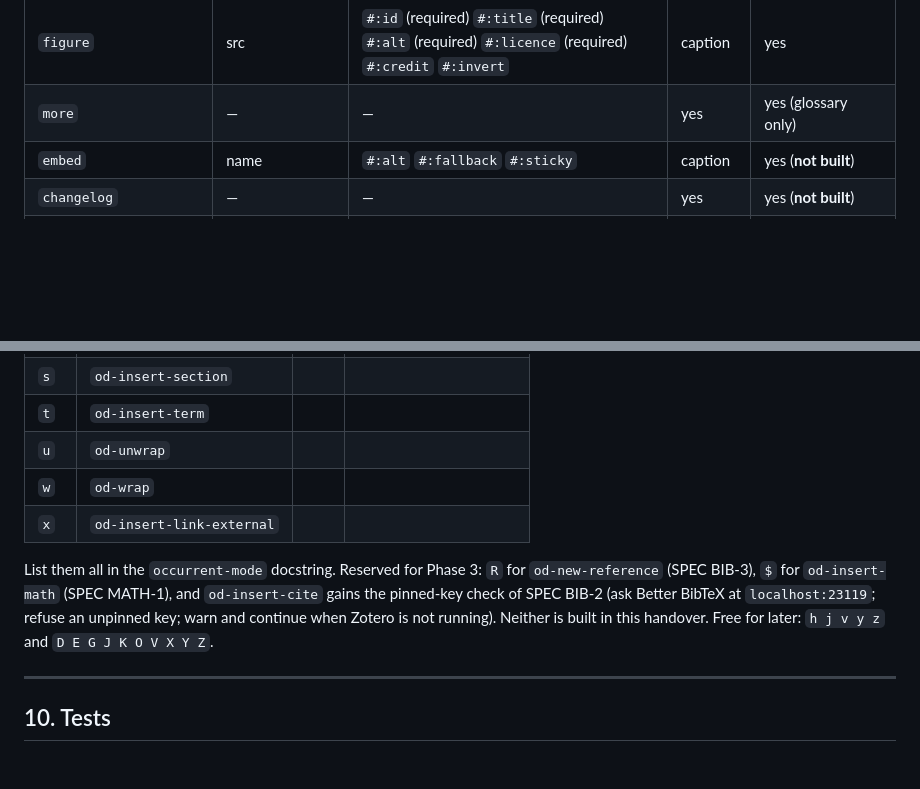
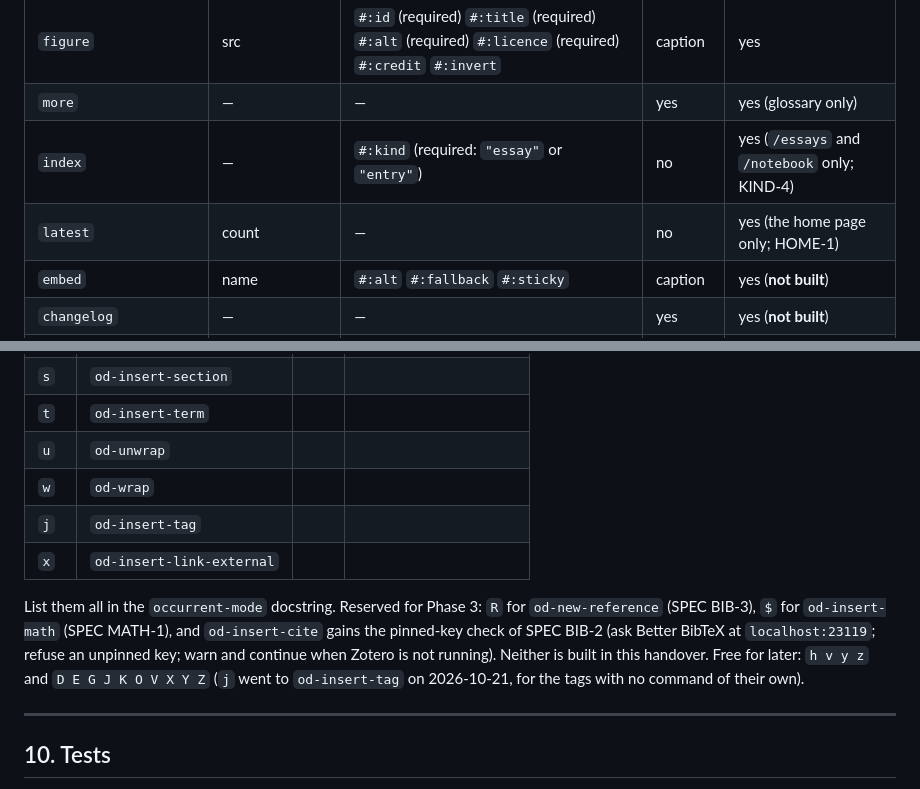
Before and after one commit to occurrent-development/site, a Markdown page: HANDOVER-EMACS.md, 2 parts joined by grey strips. GitHub-like rendering; blank space fills up the shorter version.

Commit message:
SPEC §16 and HANDOVER-EMACS: od-insert-tag on C-c o j; index and latest in the vocabulary
Co-Authored-By: Claude Opus 5.5 <noreply@anthropic.com>

```diff
--- a/HANDOVER-EMACS.md
+++ b/HANDOVER-EMACS.md
@@ -62,6 +62,8 @@ The highlighter, the completer and the checker all read **one table**, `od-vocab
 | `sort-key` | value | — | yes | no |
 | `figure` | src | `#:id` (required) `#:title` (required) `#:alt` (required) `#:licence` (required) `#:credit` `#:invert` | caption | yes |
 | `more` | — | — | yes | yes (glossary only) |
+| `index` | — | `#:kind` (required: `"essay"` or `"entry"`) | no | yes (`/essays` and `/notebook` only; KIND-4) |
+| `latest` | count | — | no | yes (the home page only; HOME-1) |
 | `embed` | name | `#:alt` `#:fallback` `#:sticky` | caption | yes (**not built**) |
 | `changelog` | — | — | yes | yes (**not built**) |
 | `m` | — | `#:display` | TeX source | no (**not built**; Phase 3, SPEC MATH-1) |
@@ -283,9 +285,10 @@ Nothing else. `occurrent-mode-hook` is where Ryan adds `flyspell-mode`, `visual-
 | `t` | `od-insert-term` | | |
 | `u` | `od-unwrap` | | |
 | `w` | `od-wrap` | | |
+| `j` | `od-insert-tag` | | |
 | `x` | `od-insert-link-external` | | |
 
-List them all in the `occurrent-mode` docstring. Reserved for Phase 3: `R` for `od-new-reference` (SPEC BIB-3), `$` for `od-insert-math` (SPEC MATH-1), and `od-insert-cite` gains the pinned-key check of SPEC BIB-2 (ask Better BibTeX at `localhost:23119`; refuse an unpinned key; warn and continue when Zotero is not running). Neither is built in this handover. Free for later: `h j v y z` and `D E G J K O V X Y Z`.
+List them all in the `occurrent-mode` docstring. Reserved for Phase 3: `R` for `od-new-reference` (SPEC BIB-3), `$` for `od-insert-math` (SPEC MATH-1), and `od-insert-cite` gains the pinned-key check of SPEC BIB-2 (ask Better BibTeX at `localhost:23119`; refuse an unpinned key; warn and continue when Zotero is not running). Neither is built in this handover. Free for later: `h v y z` and `D E G J K O V X Y Z` (`j` went to `od-insert-tag` on 2026-10-21, for the tags with no command of their own).
 
 ---
 
```
Also changed, not shown: SPEC.md (+1 -0 lines).
